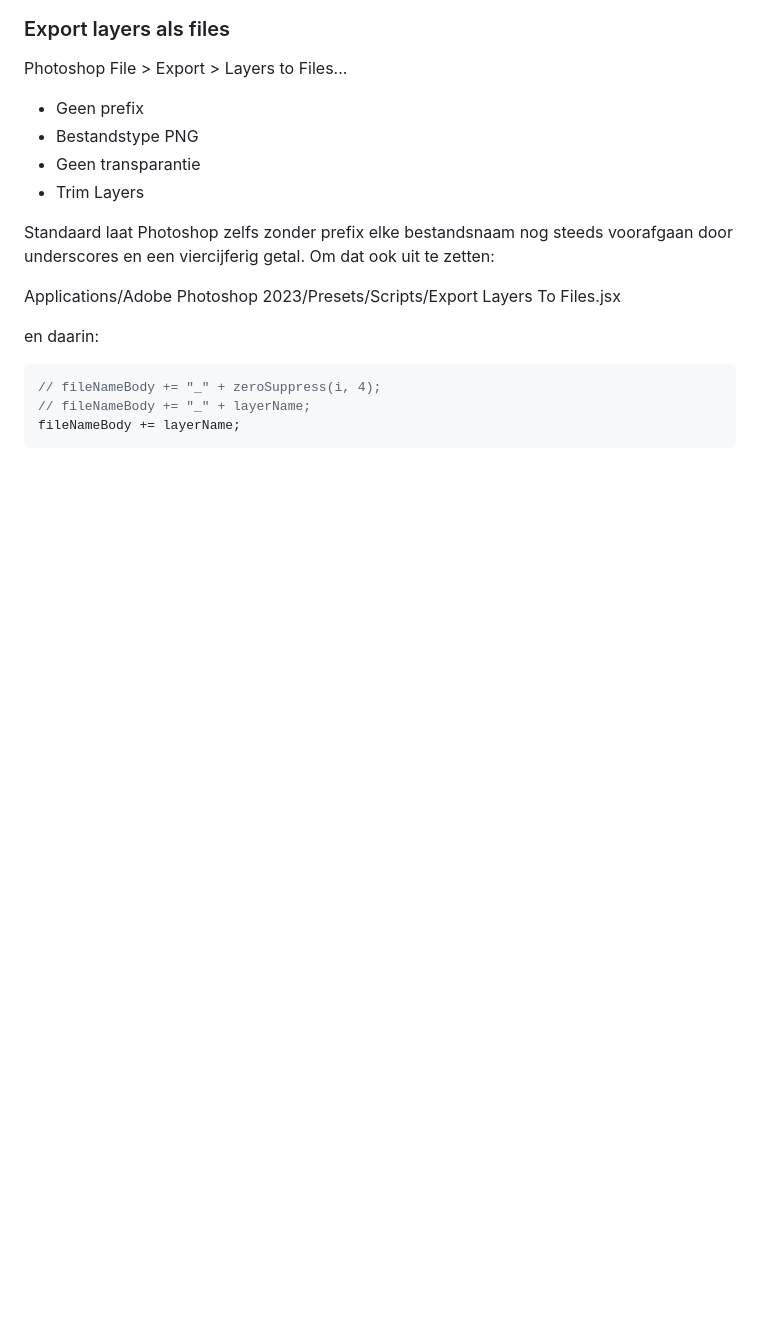
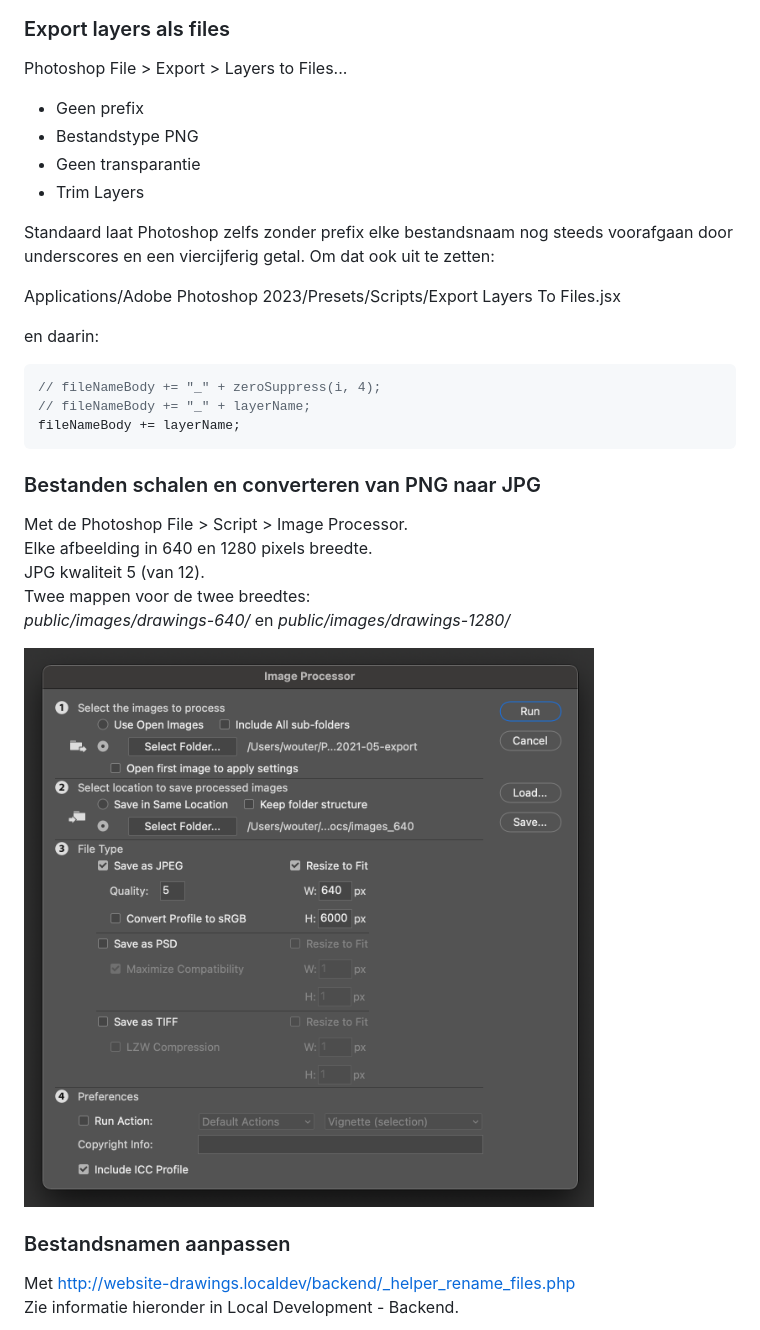
Before and after one commit to hisschemoller/website-drawings, a Markdown page: README.md, the part around the change printed below. Drawn GitHub-style; pictures changed too: assets/img/photoshop-image-processor.png (added); blank space fills up the shorter version.

````diff
--- a/README.md
+++ b/README.md
@@ -83,3 +83,19 @@ en daarin:
 // fileNameBody += "_" + layerName;
 fileNameBody += layerName;
 ```
+
+### Bestanden schalen en converteren van PNG naar JPG
+
+Met de Photoshop File > Script > Image Processor.<br>
+Elke afbeelding in 640 en 1280 pixels breedte.<br>
+JPG kwaliteit 5 (van 12).<br>
+Twee mappen voor de twee breedtes:<br>
+*public/images/drawings-640/* en *public/images/drawings-1280/*<br>
+
+!["Image Processor"](assets/img/photoshop-image-processor.png "Image Processor")
+
+### Bestandsnamen aanpassen
+
+Met http://website-drawings.localdev/backend/_helper_rename_files.php<br>
+Zie informatie hieronder in Local Development - Backend.<br>
+
````
Also changed, not shown: other parts of README.md (+18 -12 lines), assets/img/import-files.png (added), assets/img/rename-files.png (added), 4 other files.
